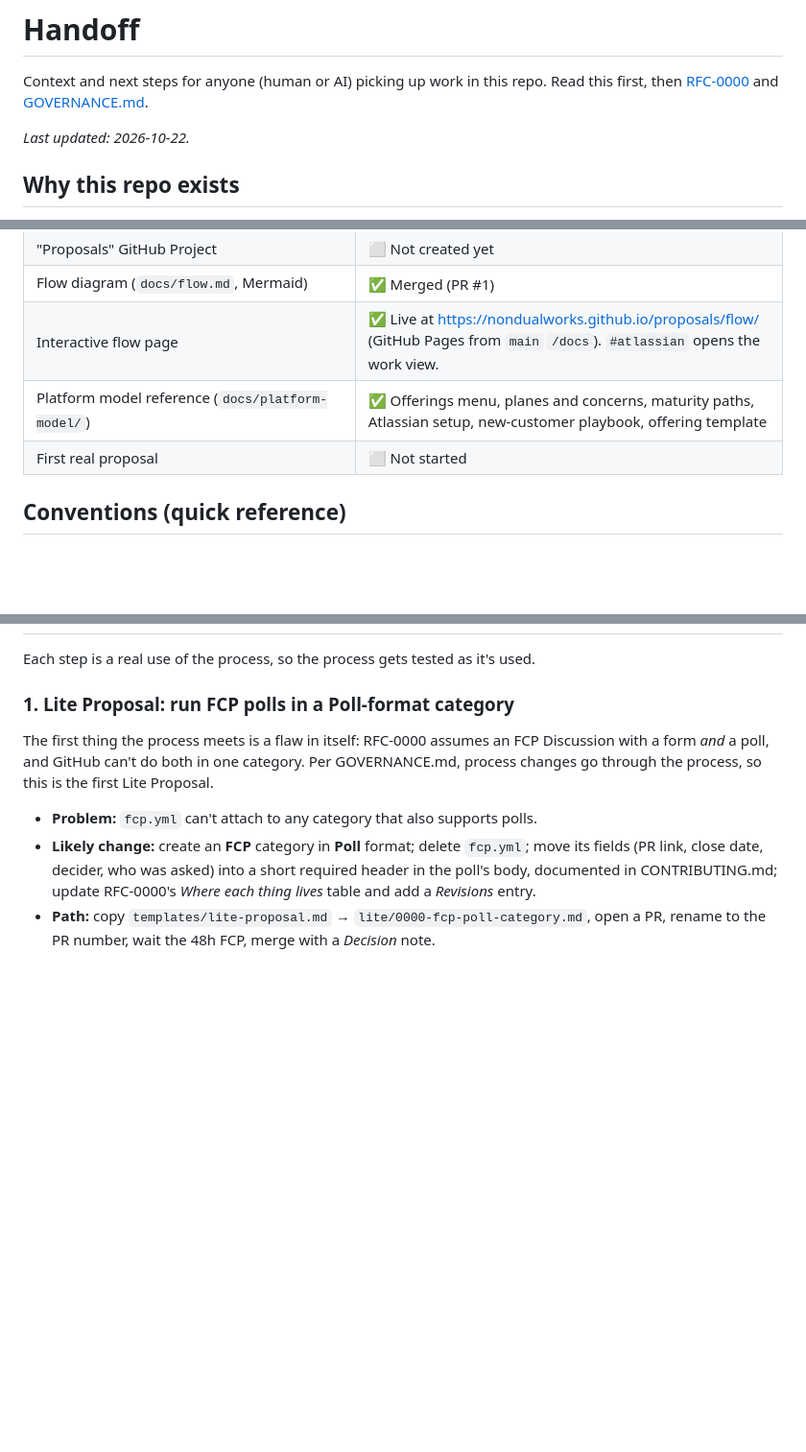
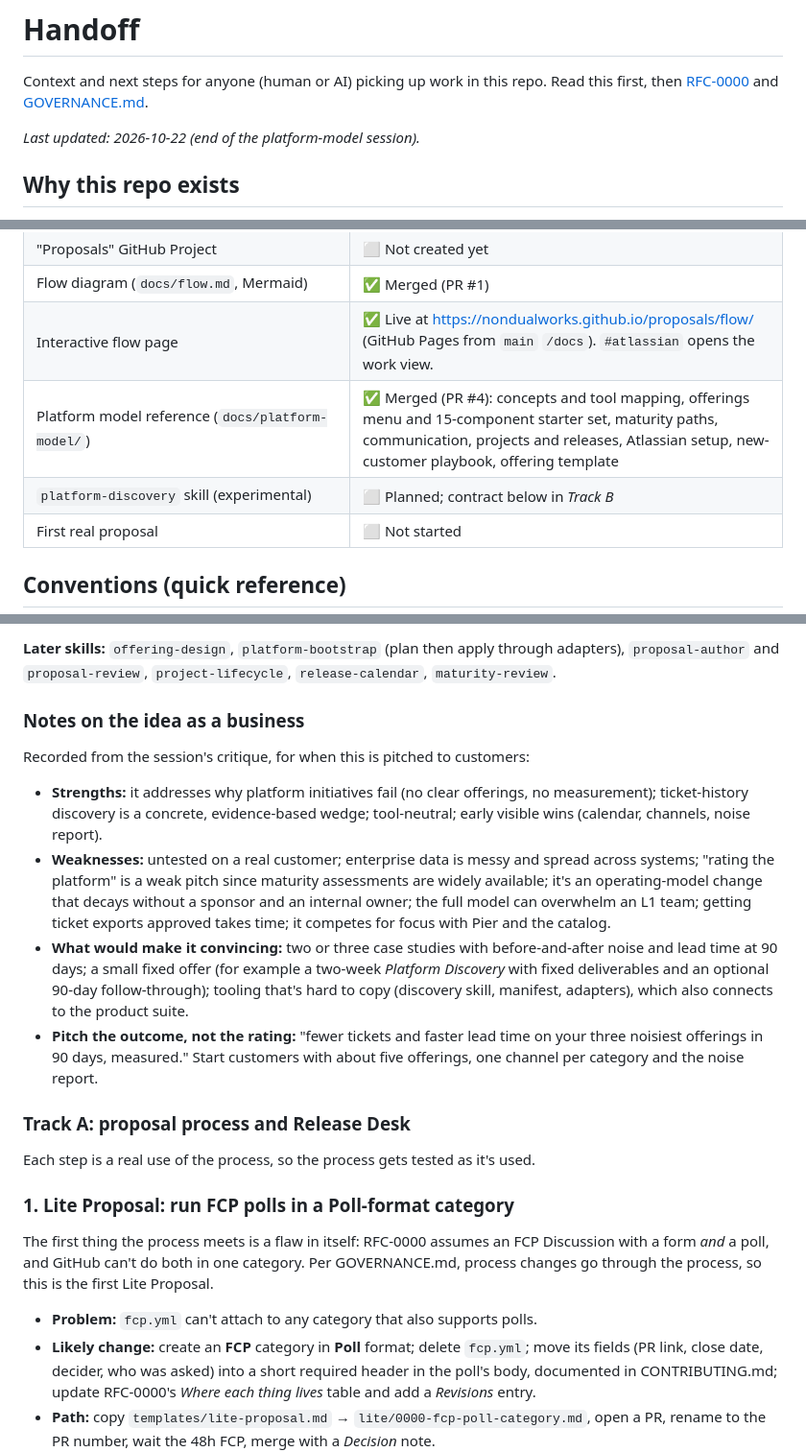
Before and after one commit to NonDualWorks/proposals, a Markdown page: HANDOFF.md, 3 parts joined by grey strips. Shown at 96% size. GitHub-like rendering; blank space fills up the shorter version.

```diff
--- a/HANDOFF.md
+++ b/HANDOFF.md
@@ -2,7 +2,7 @@
 
 Context and next steps for anyone (human or AI) picking up work in this repo. Read this first, then [RFC-0000](rfcs/0000-proposal-process.md) and [GOVERNANCE.md](GOVERNANCE.md).
 
-*Last updated: 2026-10-22.*
+*Last updated: 2026-10-22 (end of the platform-model session).*
 
 ## Why this repo exists
 
@@ -22,7 +22,8 @@ The same process maps onto an Atlassian stack at work (Bitbucket PRs for proposa
 | "Proposals" GitHub Project | ⬜ Not created yet |
 | Flow diagram (`docs/flow.md`, Mermaid) | ✅ Merged (PR #1) |
 | Interactive flow page | ✅ Live at <https://nondualworks.github.io/proposals/flow/> (GitHub Pages from `main` `/docs`). `#atlassian` opens the work view. |
-| Platform model reference (`docs/platform-model/`) | ✅ Offerings menu, planes and concerns, maturity paths, Atlassian setup, new-customer playbook, offering template |
+| Platform model reference (`docs/platform-model/`) | ✅ Merged (PR #4): concepts and tool mapping, offerings menu and 15-component starter set, maturity paths, communication, projects and releases, Atlassian setup, new-customer playbook, offering template |
+| `platform-discovery` skill (experimental) | ⬜ Planned; contract below in *Track B* |
 | First real proposal | ⬜ Not started |
 
 ## Conventions (quick reference)
@@ -46,3 +93,15 @@ Full definitions are in RFC-0000. These are the values the front matter and labe
+**Later skills:** `offering-design`, `platform-bootstrap` (plan then apply through adapters), `proposal-author` and `proposal-review`, `project-lifecycle`, `release-calendar`, `maturity-review`.
+
+### Notes on the idea as a business
+
+Recorded from the session's critique, for when this is pitched to customers:
+
+- **Strengths:** it addresses why platform initiatives fail (no clear offerings, no measurement); ticket-history discovery is a concrete, evidence-based wedge; tool-neutral; early visible wins (calendar, channels, noise report).
+- **Weaknesses:** untested on a real customer; enterprise data is messy and spread across systems; "rating the platform" is a weak pitch since maturity assessments are widely available; it's an operating-model change that decays without a sponsor and an internal owner; the full model can overwhelm an L1 team; getting ticket exports approved takes time; it competes for focus with Pier and the catalog.
+- **What would make it convincing:** two or three case studies with before-and-after noise and lead time at 90 days; a small fixed offer (for example a two-week *Platform Discovery* with fixed deliverables and an optional 90-day follow-through); tooling that's hard to copy (discovery skill, manifest, adapters), which also connects to the product suite.
+- **Pitch the outcome, not the rating:** "fewer tickets and faster lead time on your three noisiest offerings in 90 days, measured." Start customers with about five offerings, one channel per category and the noise report.
+
+### Track A: proposal process and Release Desk
 
 Each step is a real use of the process, so the process gets tested as it's used.
 
```
Also changed, not shown: other parts of HANDOFF.md (+46 -0 lines).
